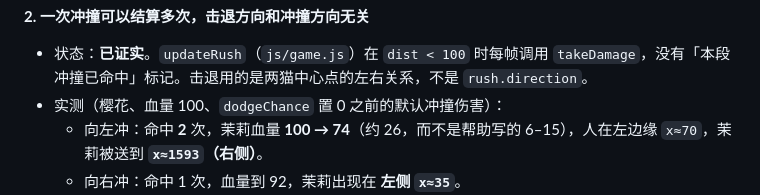
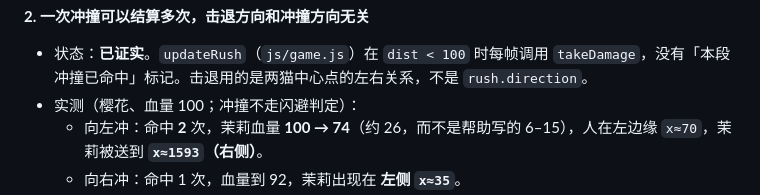
Before and after one commit to 11010tianyi/cat-clash-claws, a Markdown page: docs/REVIEW-cat-clash-claws.md, the part around the change. Drawn GitHub-style.

Commit message:
docs: 写明冲撞实测不经过闪避判定
避免把冲撞掉血读成普攻闪避样本。

Co-authored-by: 11010tianyi <11010tianyi@users.noreply.github.com>

```diff
--- a/docs/REVIEW-cat-clash-claws.md
+++ b/docs/REVIEW-cat-clash-claws.md
@@ -46,7 +46,7 @@
 **2. 一次冲撞可以结算多次，击退方向和冲撞方向无关**
 
 - 状态：**已证实**。`updateRush`（`js/game.js`）在 `dist < 100` 时每帧调用 `takeDamage`，没有「本段冲撞已命中」标记。击退用的是两猫中心点的左右关系，不是 `rush.direction`。
-- 实测（樱花、血量 100、`dodgeChance` 置 0 之前的默认冲撞伤害）：
+- 实测（樱花、血量 100；冲撞不走闪避判定）：
   - 向左冲：命中 **2** 次，茉莉血量 **100 → 74**（约 26，而不是帮助写的 6–15），人在左边缘 `x≈70`，茉莉被送到 **`x≈1593`（右侧）**。
   - 向右冲：命中 1 次，血量到 92，茉莉出现在 **左侧 `x≈35`**。
 - 原因：第一下把对方放到某一侧边缘后，`takeDamage` 再沿 x 推 25px，中心点左右对调，下一帧又按新的左右关系扔到对面边缘。帮助文案（`index.html`）和 README 都写「沿该方向撞飞、6–15 伤害」。
```
